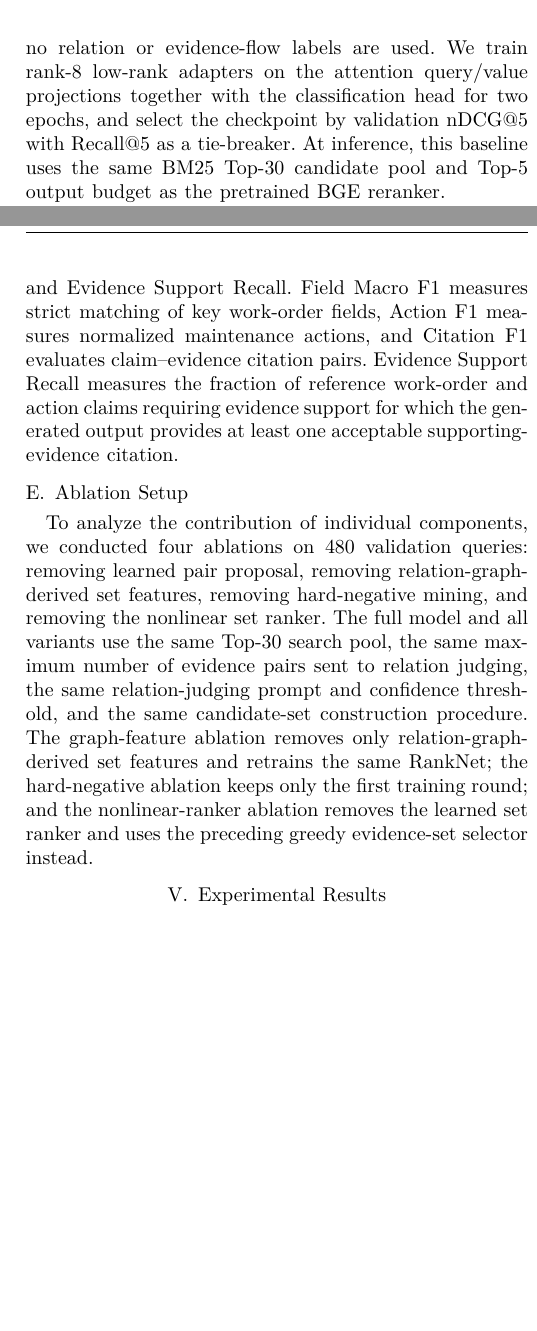
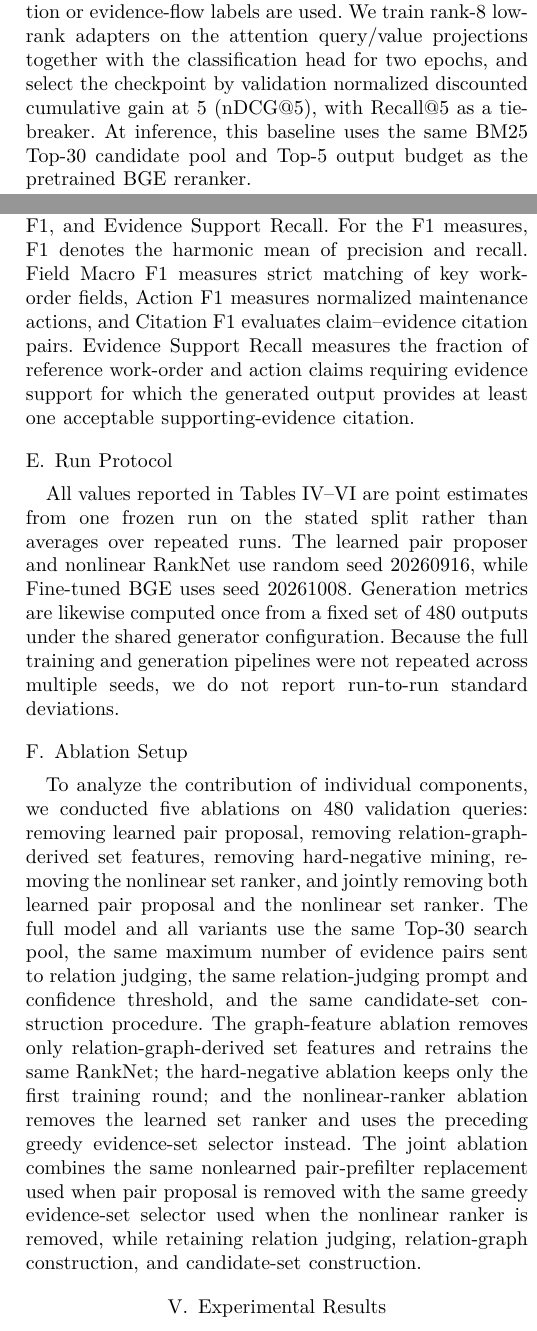
Before and after one commit to joceah/TEF-RAG, a LaTeX paper (paper/TEF_RAG_ICRA_style_en_v3.tex, which reads paper/sections_en_v3/04_benchmark.tex): two parts of the columns of pages 7 and 8 of 11 before the commit and two parts of the columns of pages 7 and 8 of 12 after it, joined at a grey line, cut so that both start at the same text, the shorter picture padded with empty space. Compiled offline with XeLaTeX.

Commit message:
paper: clarify metrics, run protocol, and joint ablation setup

```diff
--- a/paper/sections_en_v3/04_benchmark.tex
+++ b/paper/sections_en_v3/04_benchmark.tex
@@ -81,7 +81,7 @@ We use standard BM25 as the lexical retrieval baseline~\cite{robertson2009bm25}.
 We first retrieve the Top-30 candidates using the same BM25 setup and then use \texttt{BAAI/bge-reranker-v2-m3} to rescore each $(\text{query},\text{evidence})$ text pair~\cite{chen2024bgem3,flagembedding2026reranker}. The top five records under the reranking score are selected. This baseline tests whether a general-purpose semantic reranker can compensate for the limitations of purely lexical retrieval.
 
 \textbf{Fine-tuned BGE Reranker.}
-To control for task-specific supervision, we additionally adapt the same BGE reranker using only development-split document-level relevance labels. Evidence records listed as acceptable for any required evidence group are treated as positives, while high-ranked eligible BM25 nonpositives are used as negatives; no relation or evidence-flow labels are used. We train rank-8 low-rank adapters on the attention query/value projections together with the classification head for two epochs, and select the checkpoint by validation nDCG@5 with Recall@5 as a tie-breaker. At inference, this baseline uses the same BM25 Top-30 candidate pool and Top-5 output budget as the pretrained BGE reranker.
+To control for task-specific supervision, we additionally adapt the same BGE reranker using only development-split document-level relevance labels. Evidence records listed as acceptable for any required evidence group are treated as positives, while high-ranked eligible BM25 nonpositives are used as negatives; no relation or evidence-flow labels are used. We train rank-8 low-rank adapters on the attention query/value projections together with the classification head for two epochs, and select the checkpoint by validation normalized discounted cumulative gain at 5 (nDCG@5), with Recall@5 as a tie-breaker. At inference, this baseline uses the same BM25 Top-30 candidate pool and Top-5 output budget as the pretrained BGE reranker.
 
 \textbf{Temporal-BM25.}
 This baseline explicitly adds temporal matching to BM25 relevance. Its ranking score is
@@ -108,8 +108,12 @@ Our method applies learned evidence-pair screening, query-conditioned relation-g
 Recall@5 and nDCG@5 measure conventional retrieval relevance. Complete@5 measures whether the retrieved set contains all categories of key evidence required to complete the task. FlowComplete@5 further checks whether those records can form correct and mutually consistent evidence relations, thereby constituting a complete Temporal Evidence Flow.
 
 \textbf{Generation.}
-We report four primary metrics in the main text: Field Macro F1 (strict), Action F1, Citation F1, and Evidence Support Recall. Field Macro F1 measures strict matching of key work-order fields, Action F1 measures normalized maintenance actions, and Citation F1 evaluates claim--evidence citation pairs. Evidence Support Recall measures the fraction of reference work-order and action claims requiring evidence support for which the generated output provides at least one acceptable supporting-evidence citation.
+We report four primary metrics in the main text: Field Macro F1 (strict), Action F1, Citation F1, and Evidence Support Recall. For the F1 measures, F1 denotes the harmonic mean of precision and recall. Field Macro F1 measures strict matching of key work-order fields, Action F1 measures normalized maintenance actions, and Citation F1 evaluates claim--evidence citation pairs. Evidence Support Recall measures the fraction of reference work-order and action claims requiring evidence support for which the generated output provides at least one acceptable supporting-evidence citation.
+
+\subsection{Run Protocol}
+
+All values reported in Tables~\ref{tab:retrieval_results}--\ref{tab:generation_results} are point estimates from one frozen run on the stated split rather than averages over repeated runs. The learned pair proposer and nonlinear RankNet use random seed 20260916, while Fine-tuned BGE uses seed 20261008. Generation metrics are likewise computed once from a fixed set of 480 outputs under the shared generator configuration. Because the full training and generation pipelines were not repeated across multiple seeds, we do not report run-to-run standard deviations.
 
 \subsection{Ablation Setup}
 
-To analyze the contribution of individual components, we conducted four ablations on 480 validation queries: removing learned pair proposal, removing relation-graph-derived set features, removing hard-negative mining, and removing the nonlinear set ranker. The full model and all variants use the same Top-30 search pool, the same maximum number of evidence pairs sent to relation judging, the same relation-judging prompt and confidence threshold, and the same candidate-set construction procedure. The graph-feature ablation removes only relation-graph-derived set features and retrains the same RankNet; the hard-negative ablation keeps only the first training round; and the nonlinear-ranker ablation removes the learned set ranker and uses the preceding greedy evidence-set selector instead.
+To analyze the contribution of individual components, we conducted five ablations on 480 validation queries: removing learned pair proposal, removing relation-graph-derived set features, removing hard-negative mining, removing the nonlinear set ranker, and jointly removing both learned pair proposal and the nonlinear set ranker. The full model and all variants use the same Top-30 search pool, the same maximum number of evidence pairs sent to relation judging, the same relation-judging prompt and confidence threshold, and the same candidate-set construction procedure. The graph-feature ablation removes only relation-graph-derived set features and retrains the same RankNet; the hard-negative ablation keeps only the first training round; and the nonlinear-ranker ablation removes the learned set ranker and uses the preceding greedy evidence-set selector instead. The joint ablation combines the same nonlearned pair-prefilter replacement used when pair proposal is removed with the same greedy evidence-set selector used when the nonlinear ranker is removed, while retaining relation judging, relation-graph construction, and candidate-set construction.
```
Also changed, not shown: paper/sections_en_v3/04_benchmark.tex (6 more changed lines).
